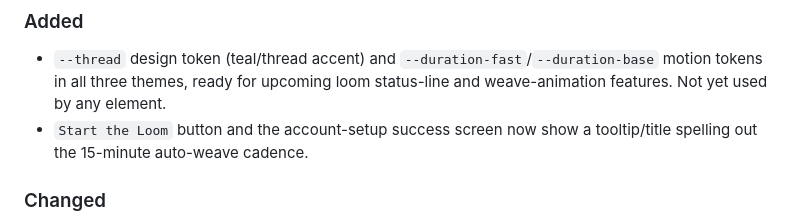
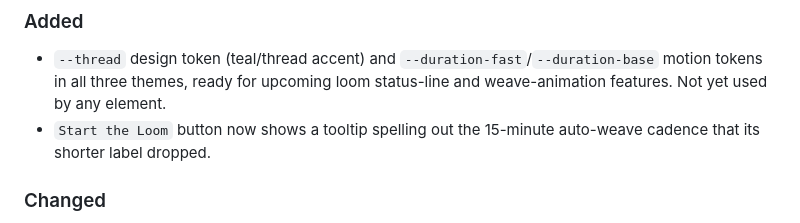
Before and after one commit to DaftVino/sheetweaver-webapp, a Markdown page: CHANGELOG.md, the part around the change. GitHub-like rendering.

Commit message:
polish: fix inaccurate CHANGELOG wording about tooltip vs plain-text change

```diff
--- a/CHANGELOG.md
+++ b/CHANGELOG.md
@@ -14,8 +14,8 @@ animation are also in place.
 - `--thread` design token (teal/thread accent) and `--duration-fast`/`--duration-base`
   motion tokens in all three themes, ready for upcoming loom status-line and weave-animation
   features. Not yet used by any element.
-- `Start the Loom` button and the account-setup success screen now show a tooltip/title
-  spelling out the 15-minute auto-weave cadence.
+- `Start the Loom` button now shows a tooltip spelling out the 15-minute auto-weave
+  cadence that its shorter label dropped.
 
 ### Changed
 - Renamed ~35 user-facing strings across the dashboard, setup wizard, and status
```
